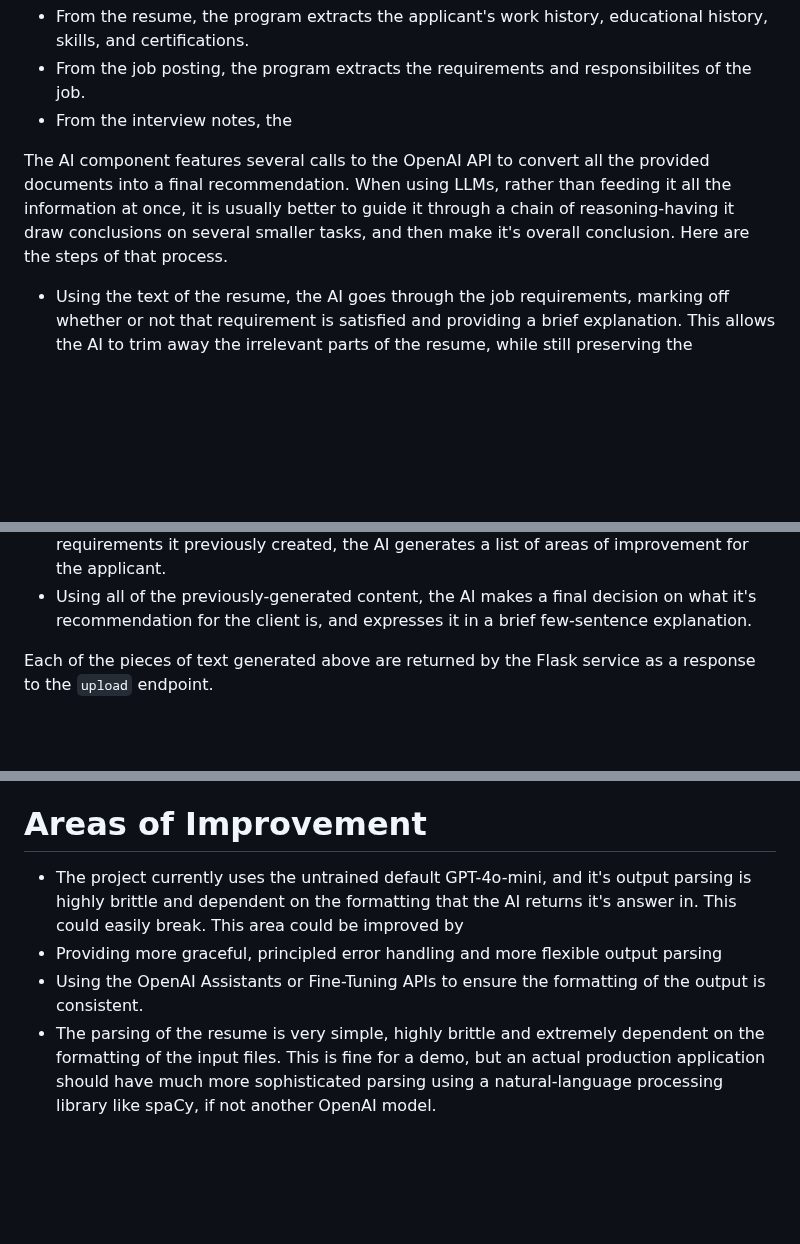
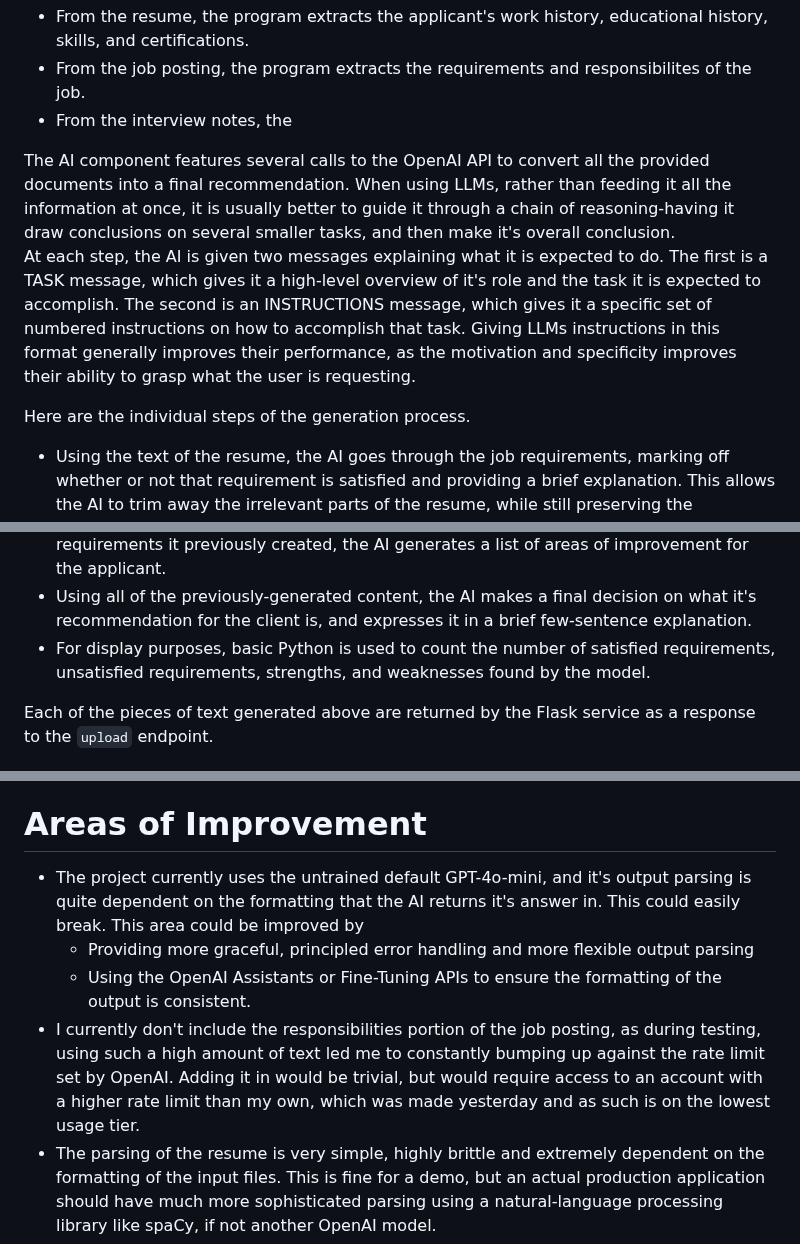
Before and after one commit to fr1tzley/resume, a Markdown page: readme.md, 3 parts joined by grey strips. GitHub-like rendering; blank space fills up the shorter version.

```diff
--- a/readme.md
+++ b/readme.md
@@ -46,13 +46,18 @@ The data scraping component is quite simple, as PDF data extraction is a very fi
 - From the job posting, the program extracts the requirements and responsibilites of the job.
 - From the interview notes, the
 
-The AI component features several calls to the OpenAI API to convert all the provided documents into a final recommendation. When using LLMs, rather than feeding it all the information at once, it is usually better to guide it through a chain of reasoning-having it draw conclusions on several smaller tasks, and then make it's overall conclusion. Here are the steps of that process.
+The AI component features several calls to the OpenAI API to convert all the provided documents into a final recommendation. When using LLMs, rather than feeding it all the information at once, it is usually better to guide it through a chain of reasoning-having it draw conclusions on several smaller tasks, and then make it's overall conclusion.
+At each step, the AI is given two messages explaining what it is expected to do. The first is a TASK message, which gives it a high-level overview of it's role and the task it is expected to accomplish. The second is an INSTRUCTIONS message, which gives it a specific set of numbered instructions on how to accomplish that task. Giving LLMs instructions in this format generally improves their performance, as the motivation and specificity improves their ability to grasp what the user is requesting.
+
+Here are the individual steps of the generation process.
 
 - Using the text of the resume, the AI goes through the job requirements, marking off whether or not that requirement is satisfied and providing a brief explanation. This allows the AI to trim away the irrelevant parts of the resume, while still preserving the necessary components by describing them in the rationale.
 - Analyzing the interview, the AI provides a brief summary of the performance, allowing the end user to view the applicant's interview performance without reading the full notes.
 - Using the strengths listed in the interview and the list of satisfied requirements it previously created, the AI generates a list of strengths for the applicant.
 - Using the areas of improvement listed in the interview and the list of unsatisfied requirements it previously created, the AI generates a list of areas of improvement for the applicant.
 - Using all of the previously-generated content, the AI makes a final decision on what it's recommendation for the client is, and expresses it in a brief few-sentence explanation.
+- For display purposes, basic Python is used to count the number of satisfied requirements, unsatisfied requirements, strengths, and weaknesses found by the model.
+
 
 Each of the pieces of text generated above are returned by the Flask service as a response to the ``upload`` endpoint.
 
@@ -62,9 +67,10 @@ The frontend features a simple HTML form that takes the 3 PDF uploads, one for e
 Once the backend returns it's results, the frontend redirects to a new page to display them. The overall decision is displayed in a text box, and number boxes directly below display the number of satisfied requirements, unsatisfied requirements, strengths, and areas of improvement found in the applicant's application. Below that, there are text boxes providing written explanation of each of those.
 
 # Areas of Improvement
-- The project currently uses the untrained default GPT-4o-mini, and it's output parsing is highly brittle and dependent on the formatting that the AI returns it's answer in. This could easily break. This area could be improved by
- - Providing more graceful, principled error handling and more flexible output parsing
- - Using the OpenAI Assistants or Fine-Tuning APIs to ensure the formatting of the output is consistent.
+- The project currently uses the untrained default GPT-4o-mini, and it's output parsing is quite dependent on the formatting that the AI returns it's answer in. This could easily break. This area could be improved by
+   - Providing more graceful, principled error handling and more flexible output parsing
+   - Using the OpenAI Assistants or Fine-Tuning APIs to ensure the formatting of the output is consistent.
+- I currently don't include the responsibilities portion of the job posting, as during testing, using such a high amount of text led me to constantly bumping up against the rate limit set by OpenAI. Adding it in would be trivial, but would require access to an account with a higher rate limit than my own, which was made yesterday and as such is on the lowest usage tier.
 - The parsing of the resume is very simple, highly brittle and extremely dependent on the formatting of the input files. This is fine for a demo, but an actual production application should have much more sophisticated parsing using a natural-language processing library like spaCy, if not another OpenAI model.
 - The frontend is quite basic. Adding things like progress bars, colored components to visually indicate a candidate's performance, and so on would make it more visually appealing and easy to parse.
 - The frontend only display a simple spinner that doesn't give the user a sense of how long is left to wait, or whether the backend is actually working on fulfilling it's request. It would be useful to add a loading bar and have the backend send periodic updates on the amount of work left to do.
```
